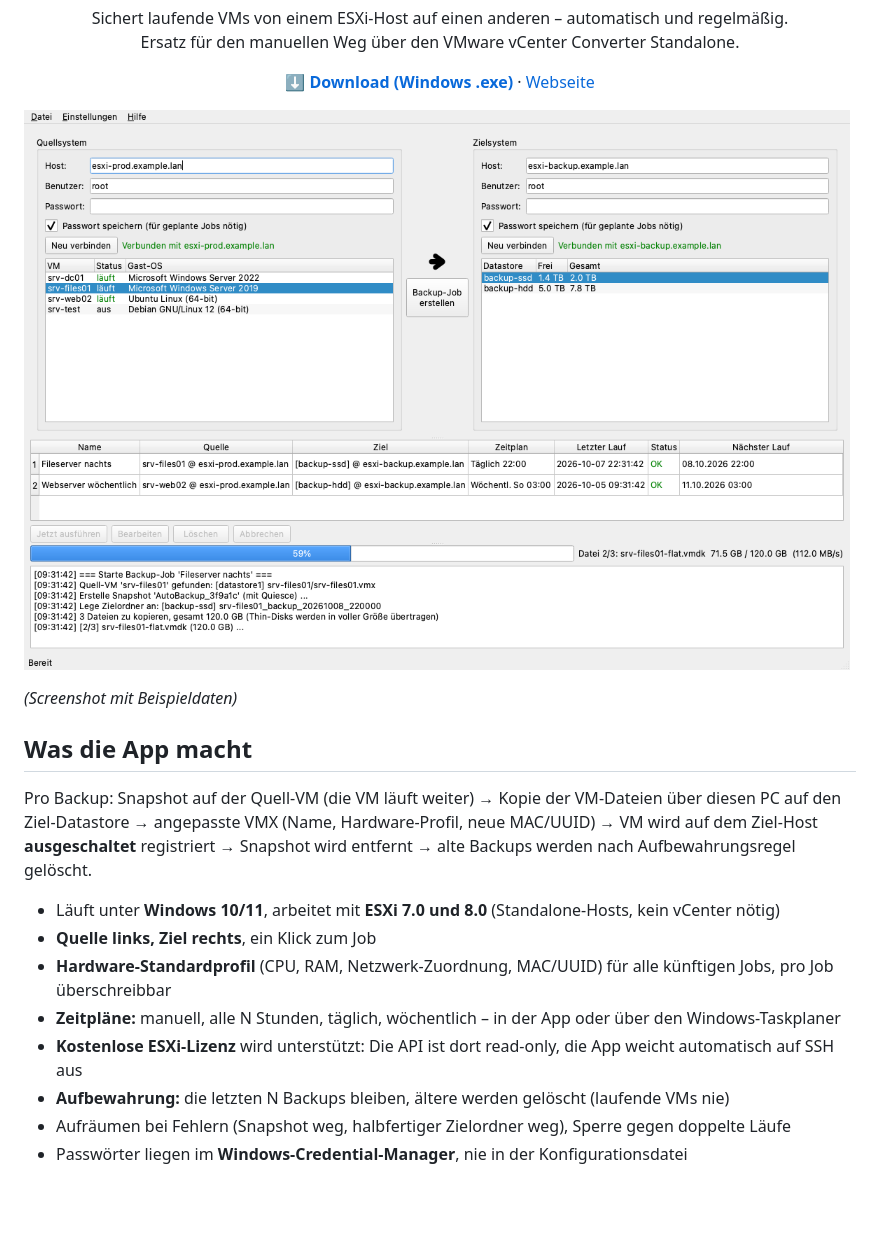
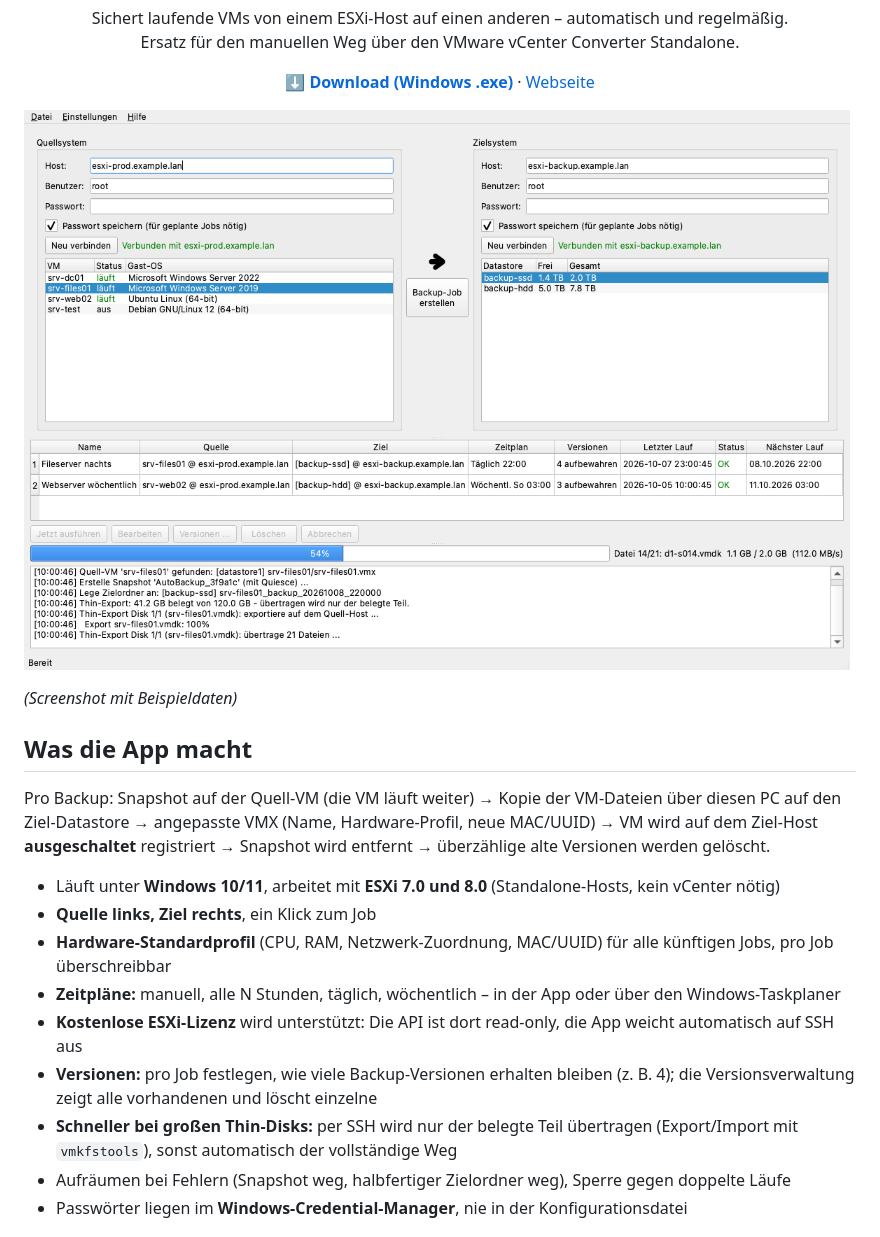
Before and after one commit to fmatsch/esxi-auto-backupper, a Markdown page: README.md, the part around one of its changes. Rendered like a GitHub page; pictures changed too: docs/screenshot.png; blank space fills up the shorter version.

```diff
--- a/README.md
+++ b/README.md
@@ -23,14 +23,15 @@
 Pro Backup: Snapshot auf der Quell-VM (die VM läuft weiter) → Kopie der VM-Dateien
 über diesen PC auf den Ziel-Datastore → angepasste VMX (Name, Hardware-Profil,
 neue MAC/UUID) → VM wird auf dem Ziel-Host **ausgeschaltet** registriert →
-Snapshot wird entfernt → alte Backups werden nach Aufbewahrungsregel gelöscht.
+Snapshot wird entfernt → überzählige alte Versionen werden gelöscht.
 
 - Läuft unter **Windows 10/11**, arbeitet mit **ESXi 7.0 und 8.0** (Standalone-Hosts, kein vCenter nötig)
 - **Quelle links, Ziel rechts**, ein Klick zum Job
 - **Hardware-Standardprofil** (CPU, RAM, Netzwerk-Zuordnung, MAC/UUID) für alle künftigen Jobs, pro Job überschreibbar
 - **Zeitpläne:** manuell, alle N Stunden, täglich, wöchentlich – in der App oder über den Windows-Taskplaner
 - **Kostenlose ESXi-Lizenz** wird unterstützt: Die API ist dort read-only, die App weicht automatisch auf SSH aus
-- **Aufbewahrung:** die letzten N Backups bleiben, ältere werden gelöscht (laufende VMs nie)
+- **Versionen:** pro Job festlegen, wie viele Backup-Versionen erhalten bleiben (z. B. 4); die Versionsverwaltung zeigt alle vorhandenen und löscht einzelne
+- **Schneller bei großen Thin-Disks:** per SSH wird nur der belegte Teil übertragen (Export/Import mit `vmkfstools`), sonst automatisch der vollständige Weg
 - Aufräumen bei Fehlern (Snapshot weg, halbfertiger Zielordner weg), Sperre gegen doppelte Läufe
 - Passwörter liegen im **Windows-Credential-Manager**, nie in der Konfigurationsdatei
 
```
Also changed, not shown: other parts of README.md (+23 -7 lines), 17 other files.
